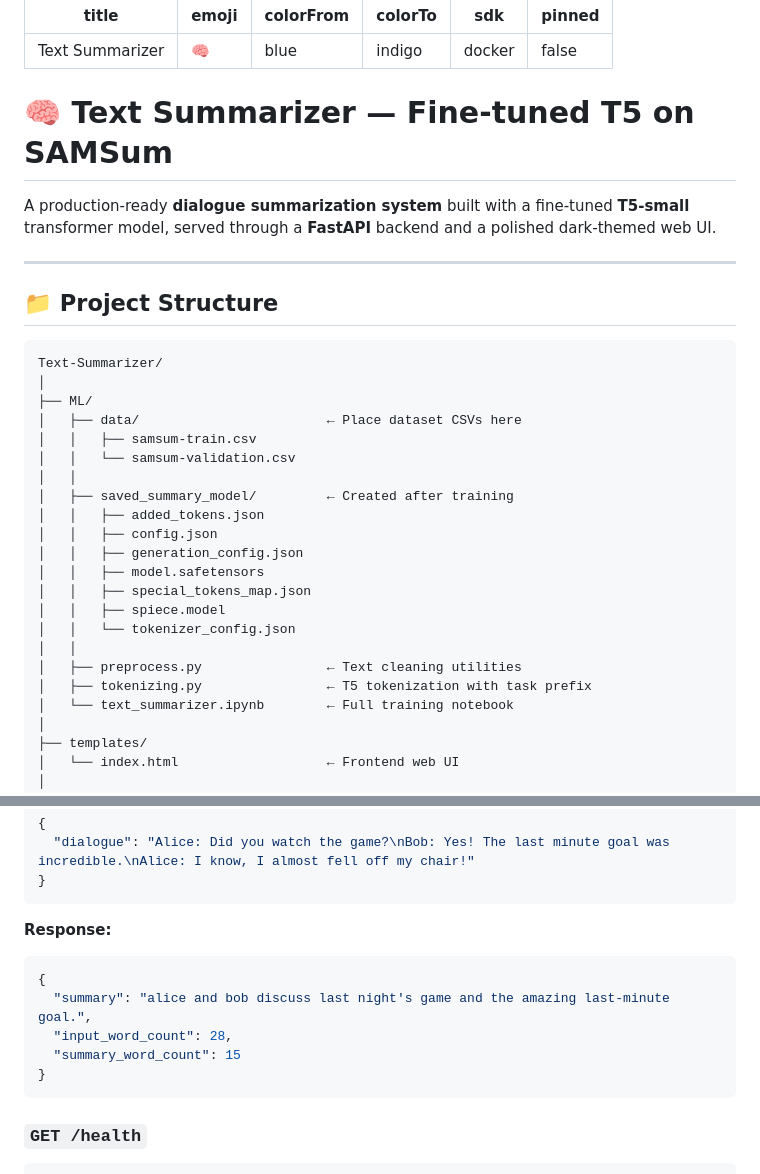
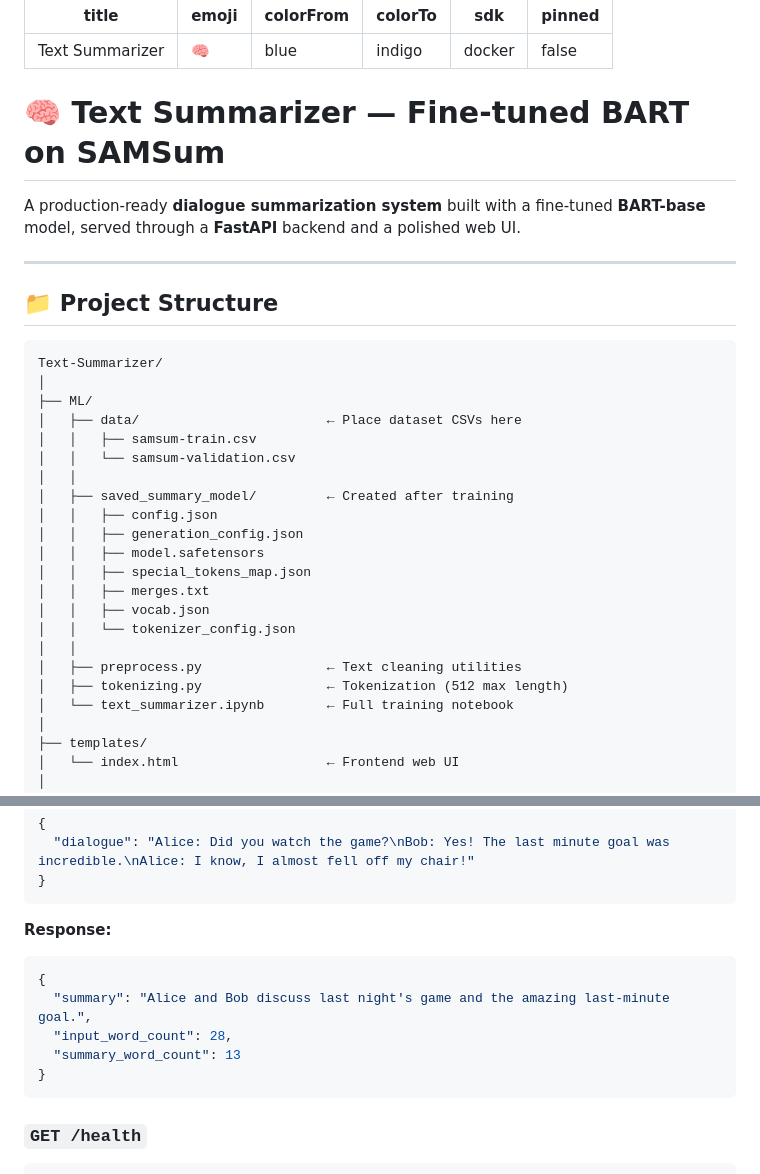
Before and after one commit to shanmukhraj7/TextSummarizer, a Markdown page: README.md, 2 parts joined by grey strips. GitHub-like rendering.

````diff
--- a/README.md
+++ b/README.md
@@ -7,9 +7,9 @@ sdk: docker
 pinned: false
 ---
 
-# 🧠 Text Summarizer — Fine-tuned T5 on SAMSum
+# 🧠 Text Summarizer — Fine-tuned BART on SAMSum
 
-A production-ready **dialogue summarization system** built with a fine-tuned **T5-small** transformer model, served through a **FastAPI** backend and a polished dark-themed web UI.
+A production-ready **dialogue summarization system** built with a fine-tuned **BART-base** model, served through a **FastAPI** backend and a polished web UI.
 
 ---
 
@@ -24,16 +24,16 @@ Text-Summarizer/
 │   │   └── samsum-validation.csv
 │   │
 │   ├── saved_summary_model/         ← Created after training
-│   │   ├── added_tokens.json
 │   │   ├── config.json
 │   │   ├── generation_config.json
 │   │   ├── model.safetensors
 │   │   ├── special_tokens_map.json
-│   │   ├── spiece.model
+│   │   ├── merges.txt
+│   │   ├── vocab.json
 │   │   └── tokenizer_config.json
 │   │
 │   ├── preprocess.py                ← Text cleaning utilities
-│   ├── tokenizing.py                ← T5 tokenization with task prefix
+│   ├── tokenizing.py                ← Tokenization (512 max length)
 │   └── text_summarizer.ipynb        ← Full training notebook
 │
 ├── templates/
@@ -134,9 +133,9 @@ Open **http://localhost:8000** in your browser.
 **Response:**
 ```json
 {
-  "summary": "alice and bob discuss last night's game and the amazing last-minute goal.",
+  "summary": "Alice and Bob discuss last night's game and the amazing last-minute goal.",
   "input_word_count": 28,
-  "summary_word_count": 15
+  "summary_word_count": 13
 }
 ```
 
````
Also changed, not shown: other parts of README.md (+6 -22 lines).
